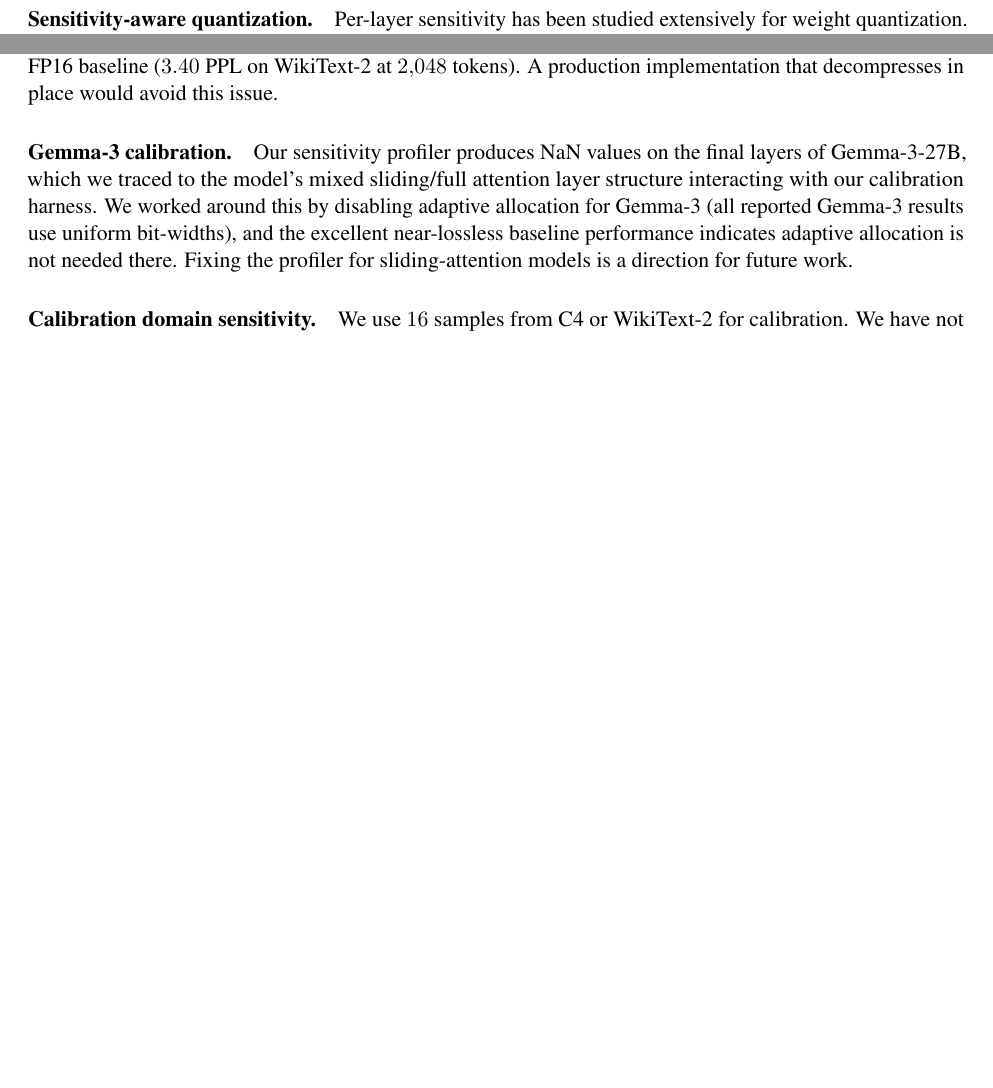
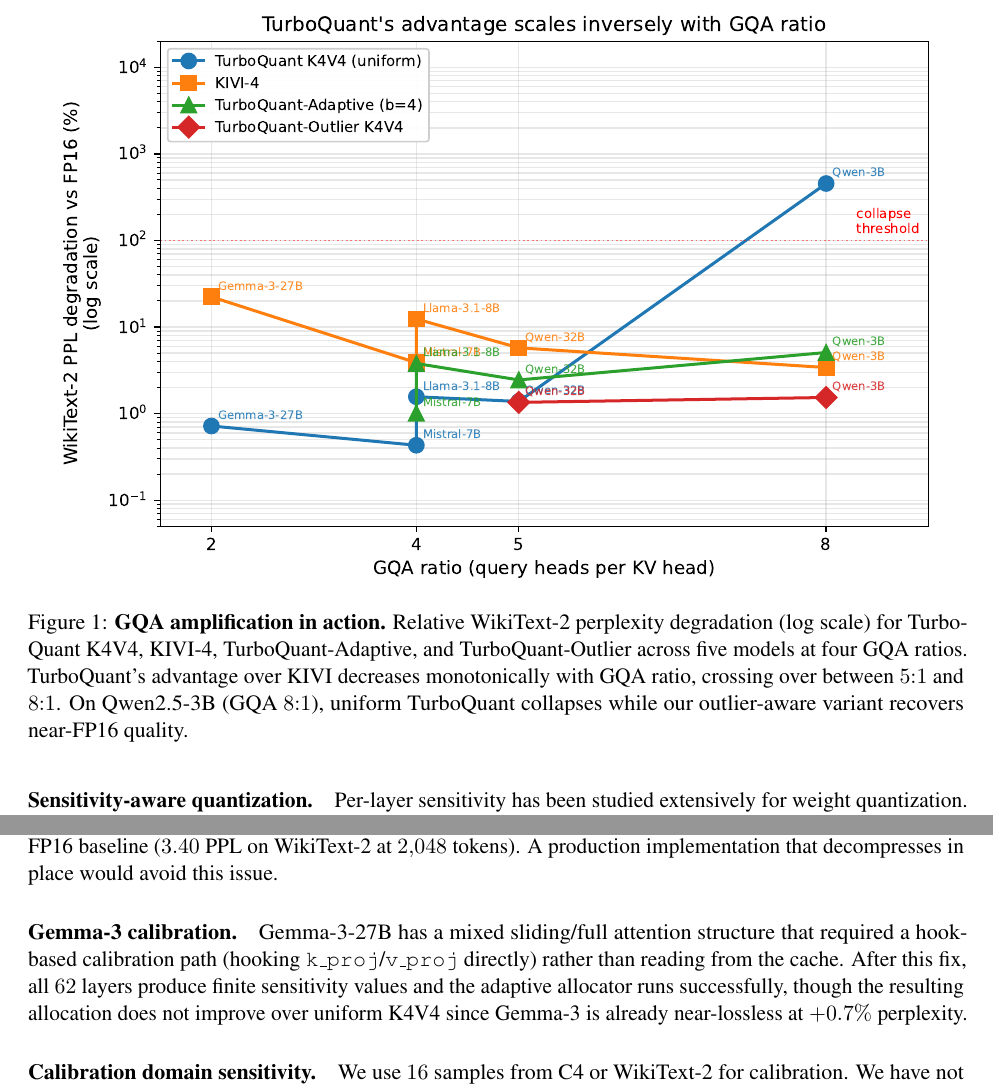
Before and after one commit to azamkhan555622848/Sensitivity-Adaptive-KV-Cache-Compression-TurboQuant, a LaTeX paper (paper/main.tex): two parts of pages 3 and 12 of 14 before the commit and two parts of pages 3 and 13 of 14 after it, joined at a grey line, cut at the place of the change, the shorter picture padded with empty space. Compiled offline with pdfLaTeX.

Commit message:
Insert killer figure + sensitivity figure into paper, fix Gemma-3 limitation
- Added Figure 1 (killer figure): GQA ratio vs PPL degradation plot at the
  end of the Introduction, showing the monotonic decrease in TQ advantage
  with increasing GQA ratio across 5 models.
- Sensitivity figure (Figure 2) was already properly placed in Section 6.
- Updated Gemma-3 limitation paragraph: NaN is now fixed (hook-based
  calibration), so we report the fix rather than the workaround.
- Rebuilt PDF (14 pages) and DOCX with both figures embedded.

Co-Authored-By: Claude Opus 4.6 (1M context) <noreply@anthropic.com>

```diff
--- a/paper/main.tex
+++ b/paper/main.tex
@@ -115,6 +115,13 @@
 We build on the reference PyTorch implementation of TurboQuant by
 \citet{tonbistudio_turboquant_pytorch} and list our modifications explicitly
 in the supplement.
+
+\begin{figure}[t]
+\centering
+\includegraphics[width=0.95\linewidth]{figures/killer.pdf}
+\caption{\textbf{GQA amplification in action.} Relative WikiText-2 perplexity degradation (log scale) for TurboQuant K4V4, KIVI-4, TurboQuant-Adaptive, and TurboQuant-Outlier across five models at four GQA ratios. TurboQuant's advantage over KIVI decreases monotonically with GQA ratio, crossing over between $5{:}1$ and $8{:}1$. On Qwen2.5-3B (GQA $8{:}1$), uniform TurboQuant collapses while our outlier-aware variant recovers near-FP16 quality.}
+\label{fig:killer}
+\end{figure}
 
 \section{Background and Related Work}
 \label{sec:related}
@@ -325,7 +332,7 @@
 The 70B model's weights alone consume almost all of our $144$ GB VRAM in BF16. We were unable to run compressed inference on it because the decompression overhead of our reference implementation tips the peak memory past the available budget, producing OOM errors. We report only the FP16 baseline ($3.40$ PPL on WikiText-2 at $2{,}048$ tokens). A production implementation that decompresses in place would avoid this issue.
 
 \paragraph{Gemma-3 calibration.}
-Our sensitivity profiler produces NaN values on the final layers of Gemma-3-27B, which we traced to the model's mixed sliding/full attention layer structure interacting with our calibration harness. We worked around this by disabling adaptive allocation for Gemma-3 (all reported Gemma-3 results use uniform bit-widths), and the excellent near-lossless baseline performance indicates adaptive allocation is not needed there. Fixing the profiler for sliding-attention models is a direction for future work.
+Gemma-3-27B has a mixed sliding/full attention structure that required a hook-based calibration path (hooking \texttt{k\_proj}/\texttt{v\_proj} directly) rather than reading from the cache. After this fix, all $62$ layers produce finite sensitivity values and the adaptive allocator runs successfully, though the resulting allocation does not improve over uniform K4V4 since Gemma-3 is already near-lossless at $+0.7\%$ perplexity.
 
 \paragraph{Calibration domain sensitivity.}
 We use $16$ samples from C4 or WikiText-2 for calibration. We have not studied how sensitive the resulting allocation is to calibration-domain mismatch; existing sensitivity-aware weight quantization work suggests it is fairly robust, but the question deserves direct study in the KV cache setting.
```
Also changed, not shown: paper/main.pdf, 1 other file.
